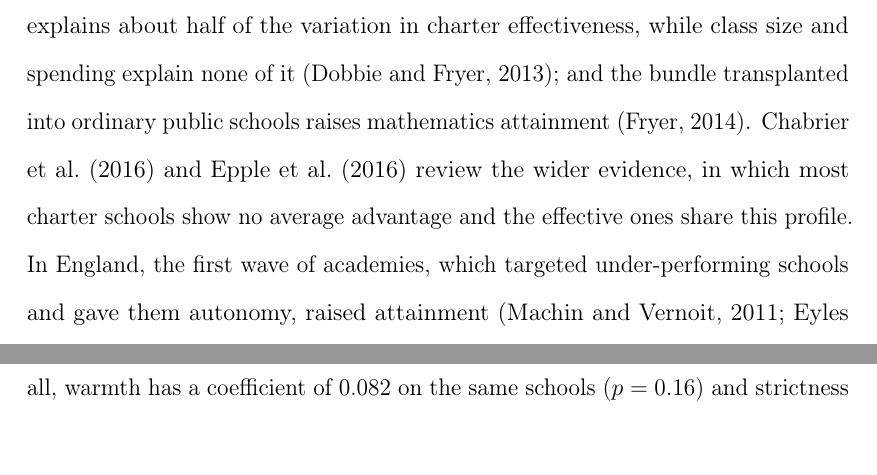
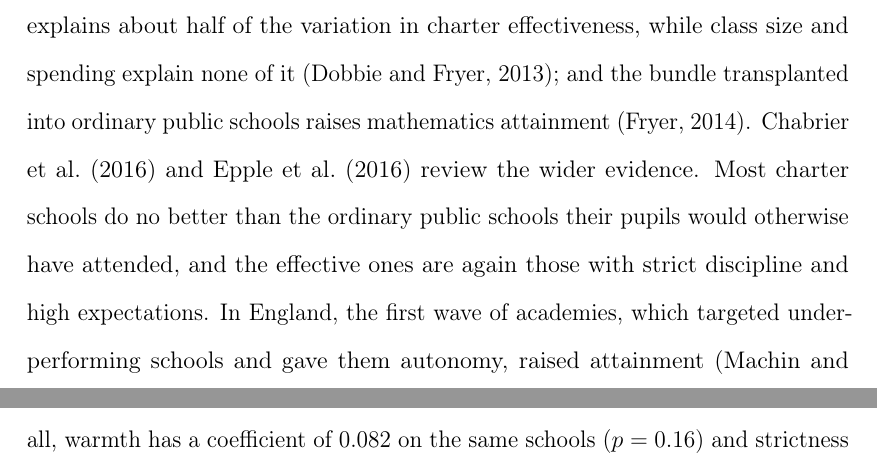
Before and after one commit to damianpphelan-cmd/phd-thesis-overleaf, a LaTeX thesis (main.tex, which reads chapters/03_paper2.tex): two parts of pages 113 and 125 of 176 before the commit and two parts of pages 113 and 126 of 176 after it, joined at a grey line, cut so that both start at the same text. Compiled offline with pdfLaTeX.

Commit message:
Spell out the charter-review sentence

```diff
--- a/chapters/03_paper2.tex
+++ b/chapters/03_paper2.tex
@@ -66,9 +66,7 @@ charter schools are marked by strict discipline and high expectations
 explains about half of the variation in charter effectiveness, while class
 size and spending explain none of it \citep{dobbie2013}; and the bundle
 transplanted into ordinary public schools raises mathematics attainment
-\citep{fryer2014}. \citet{chabrier2016} and \citet{epple2016} review the
-wider evidence, in which most charter schools show no average advantage and
-the effective ones share this profile. In England, the first wave of
+\citep{fryer2014}. \citet{chabrier2016} and \citet{epple2016} review the wider evidence. Most charter schools do no better than the ordinary public schools their pupils would otherwise have attended, and the effective ones are again those with strict discipline and high expectations. In England, the first wave of
 academies, which targeted under-performing schools and gave them autonomy,
 raised attainment \citep{machin2011,eyles2016}. The later converter academies show much weaker effects \citep{eyles2018}. This suggests that
 autonomy itself is not the operative channel. \citet{machin2020} show that
```
